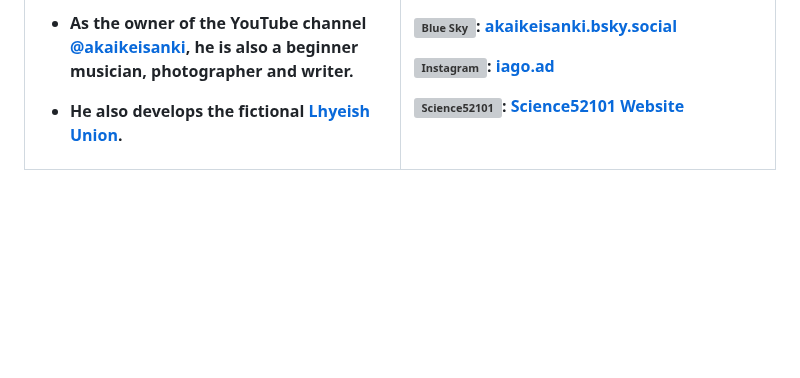
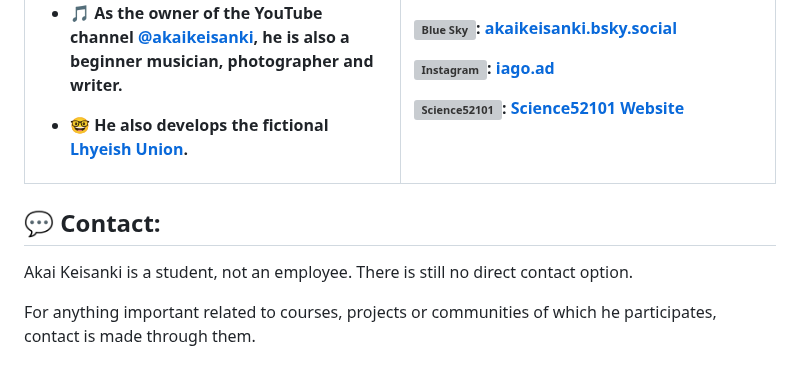
Before and after one commit to akai-keisanki/akai-keisanki, a Markdown page: README.md, the part around one of its changes. Drawn GitHub-style; blank space fills up the shorter version; grey boxes are pictures that could not be loaded.

```diff
--- a/README.md
+++ b/README.md
@@ -95,7 +95,7 @@ Please note that most of his projects are in [Science52101's GitHub Page](https:
 
-- As the owner of the YouTube channel [@akaikeisanki](https://www.youtube.com/@akaikeisanki), he is also a beginner musician, photographer and writer.
+- 🎵 As the owner of the YouTube channel [@akaikeisanki](https://www.youtube.com/@akaikeisanki), he is also a beginner musician, photographer and writer.
 
-- He also develops the fictional [Lhyeish Union](https://sites.google.com/view/lhyeish-union/start?authuser=6).
+- 🤓 He also develops the fictional [Lhyeish Union](https://sites.google.com/view/lhyeish-union/start?authuser=6).
 </th>
 <th align="left" width="50%">
 <h2 align="center">Links And Social</h2>
@@ -110,3 +110,10 @@ Please note that most of his projects are in [Science52101's GitHub Page](https:
 </th>
 </tr>
 </table>
+
+## 💬 Contact:
+
+Akai Keisanki is a student, not an employee.
+There is still no direct contact option.
+
+For anything important related to courses, projects or communities of which he participates, contact is made through them.
```
Also changed, not shown: other parts of README.md (+5 -5 lines).
